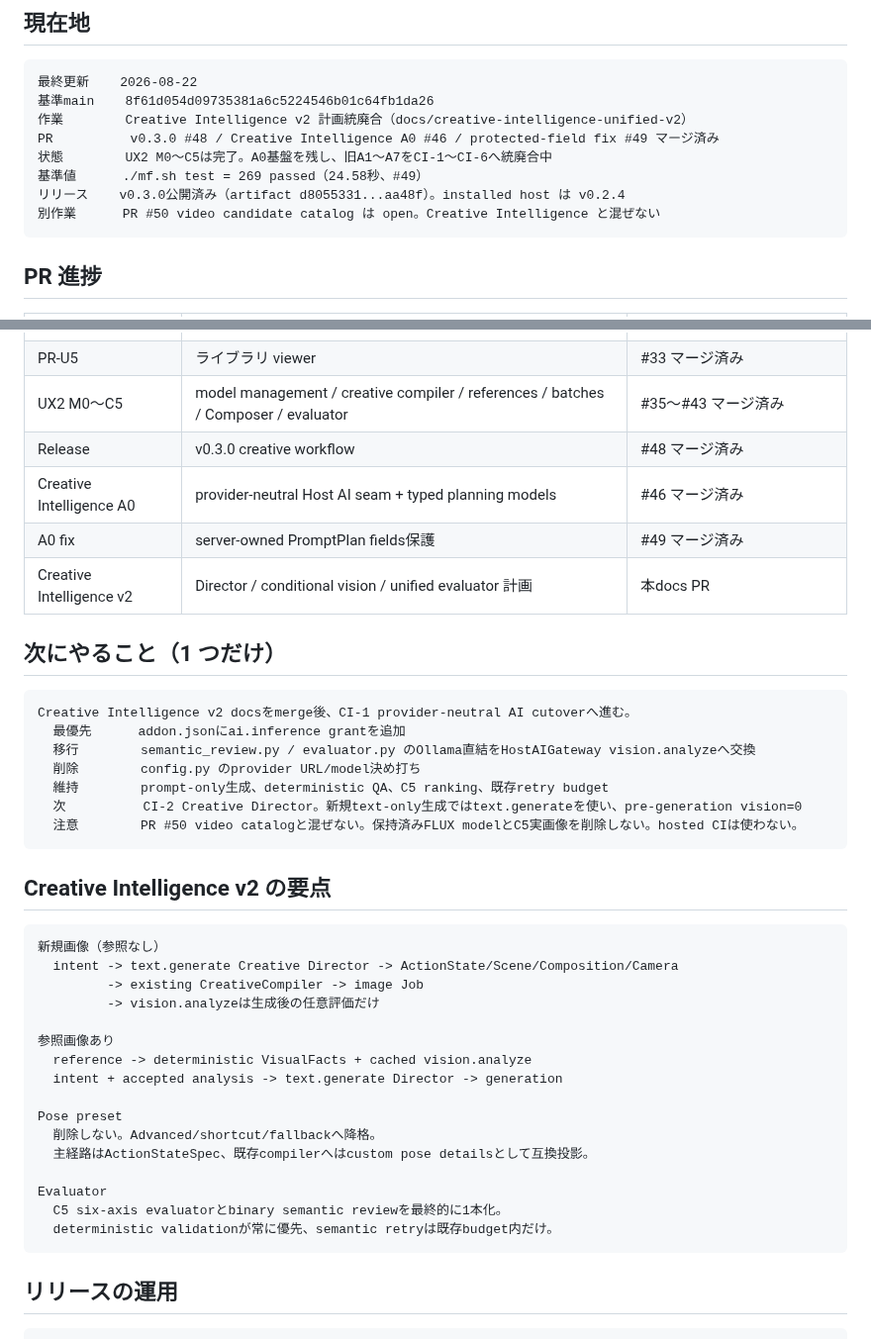
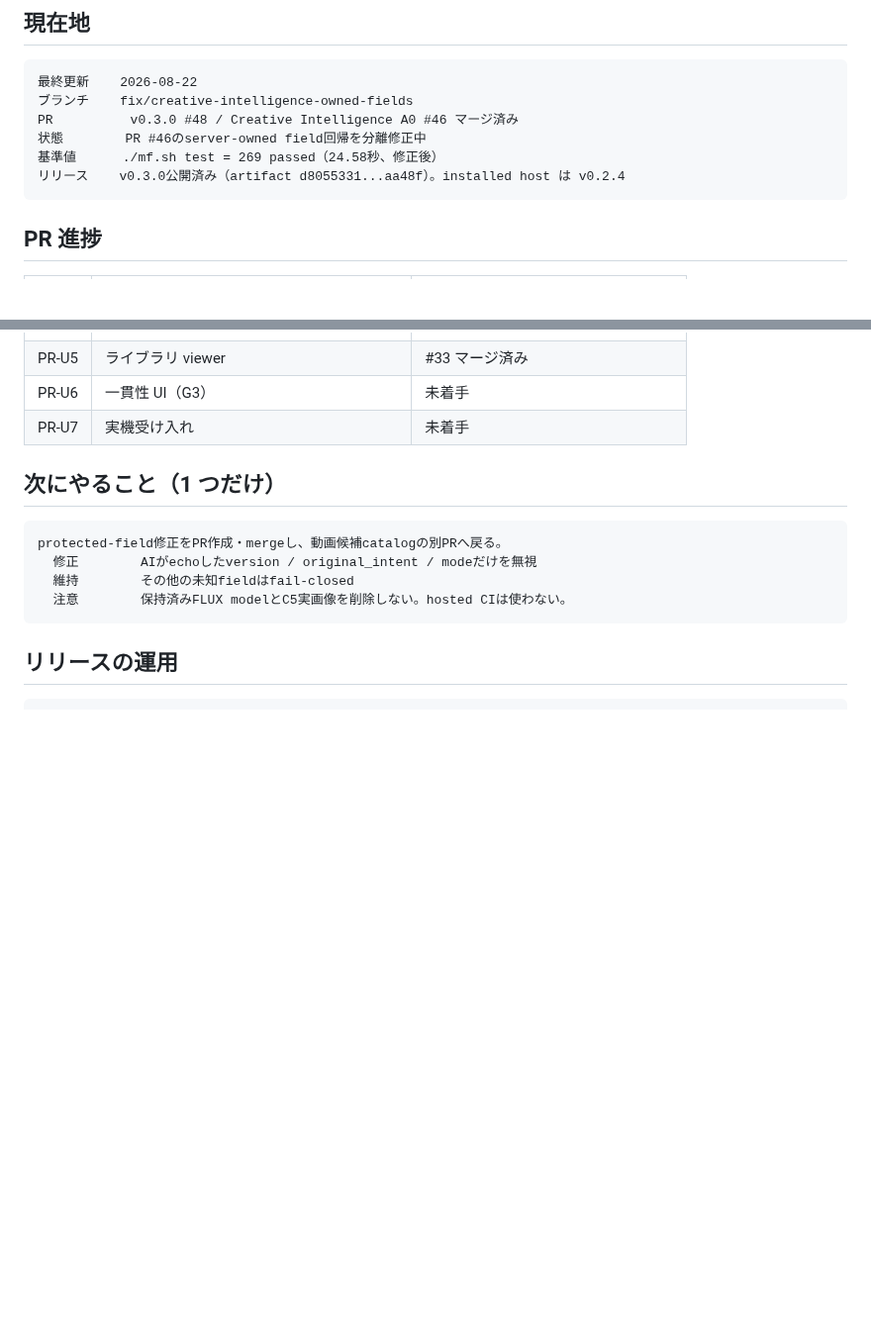
Before and after one commit to souten-yd/ControlDeckMediaForge, a Markdown page: docs/implementation/ux1-handoff.md, 2 parts joined by grey strips. Shown at 99% size. GitHub-like rendering; blank space fills up the shorter version.

````diff
--- a/docs/implementation/ux1-handoff.md
+++ b/docs/implementation/ux1-handoff.md
@@ -9,13 +9,11 @@
 
 ```text
 最終更新    2026-08-22
-基準main    8f61d054d09735381a6c5224546b01c64fb1da26
-作業        Creative Intelligence v2 計画統廃合（docs/creative-intelligence-unified-v2）
-PR          v0.3.0 #48 / Creative Intelligence A0 #46 / protected-field fix #49 マージ済み
-状態        UX2 M0〜C5は完了。A0基盤を残し、旧A1〜A7をCI-1〜CI-6へ統廃合中
-基準値      ./mf.sh test = 269 passed（24.58秒、#49）
+ブランチ    fix/creative-intelligence-owned-fields
+PR          v0.3.0 #48 / Creative Intelligence A0 #46 マージ済み
+状態        PR #46のserver-owned field回帰を分離修正中
+基準値      ./mf.sh test = 269 passed（24.58秒、修正後）
 リリース    v0.3.0公開済み（artifact d8055331...aa48f）。installed host は v0.2.4
-別作業      PR #50 video candidate catalog は open。Creative Intelligence と混ぜない
 ```
 
 ## PR 進捗
@@ -32,43 +30,16 @@ PR          v0.3.0 #48 / Creative Intelligence A0 #46 / protected-field fix #49
 | — | 実使用で見つかった不具合 6 件 | #28 #29 マージ済み |
 | PR-U7 | 実機受け入れ | 一部完了（desktop / mobile を観測） |
 | PR-U5 | ライブラリ viewer | #33 マージ済み |
-| UX2 M0〜C5 | model management / creative compiler / references / batches / Composer / evaluator | #35〜#43 マージ済み |
-| Release | v0.3.0 creative workflow | #48 マージ済み |
-| Creative Intelligence A0 | provider-neutral Host AI seam + typed planning models | #46 マージ済み |
-| A0 fix | server-owned PromptPlan fields保護 | #49 マージ済み |
-| Creative Intelligence v2 | Director / conditional vision / unified evaluator 計画 | 本docs PR |
+| PR-U6 | 一貫性 UI（G3） | 未着手 |
+| PR-U7 | 実機受け入れ | 未着手 |
 
 ## 次にやること（1 つだけ）
 
 ```text
-Creative Intelligence v2 docsをmerge後、CI-1 provider-neutral AI cutoverへ進む。
-  最優先      addon.jsonにai.inference grantを追加
-  移行        semantic_review.py / evaluator.py のOllama直結をHostAIGateway vision.analyzeへ交換
-  削除        config.py のprovider URL/model決め打ち
-  維持        prompt-only生成、deterministic QA、C5 ranking、既存retry budget
-  次          CI-2 Creative Director。新規text-only生成ではtext.generateを使い、pre-generation vision=0
-  注意        PR #50 video catalogと混ぜない。保持済みFLUX modelとC5実画像を削除しない。hosted CIは使わない。
-```
-
-## Creative Intelligence v2 の要点
-
-```text
-新規画像（参照なし）
-  intent -> text.generate Creative Director -> ActionState/Scene/Composition/Camera
-         -> existing CreativeCompiler -> image Job
-         -> vision.analyzeは生成後の任意評価だけ
-
-参照画像あり
-  reference -> deterministic VisualFacts + cached vision.analyze
-  intent + accepted analysis -> text.generate Director -> generation
-
-Pose preset
-  削除しない。Advanced/shortcut/fallbackへ降格。
-  主経路はActionStateSpec、既存compilerへはcustom pose detailsとして互換投影。
-
-Evaluator
-  C5 six-axis evaluatorとbinary semantic reviewを最終的に1本化。
-  deterministic validationが常に優先、semantic retryは既存budget内だけ。
+protected-field修正をPR作成・mergeし、動画候補catalogの別PRへ戻る。
+  修正        AIがechoしたversion / original_intent / modeだけを無視
+  維持        その他の未知fieldはfail-closed
+  注意        保持済みFLUX modelとC5実画像を削除しない。hosted CIは使わない。
 ```
 
 ## リリースの運用
````
Also changed, not shown: other parts of docs/implementation/ux1-handoff.md (+17 -19 lines).
